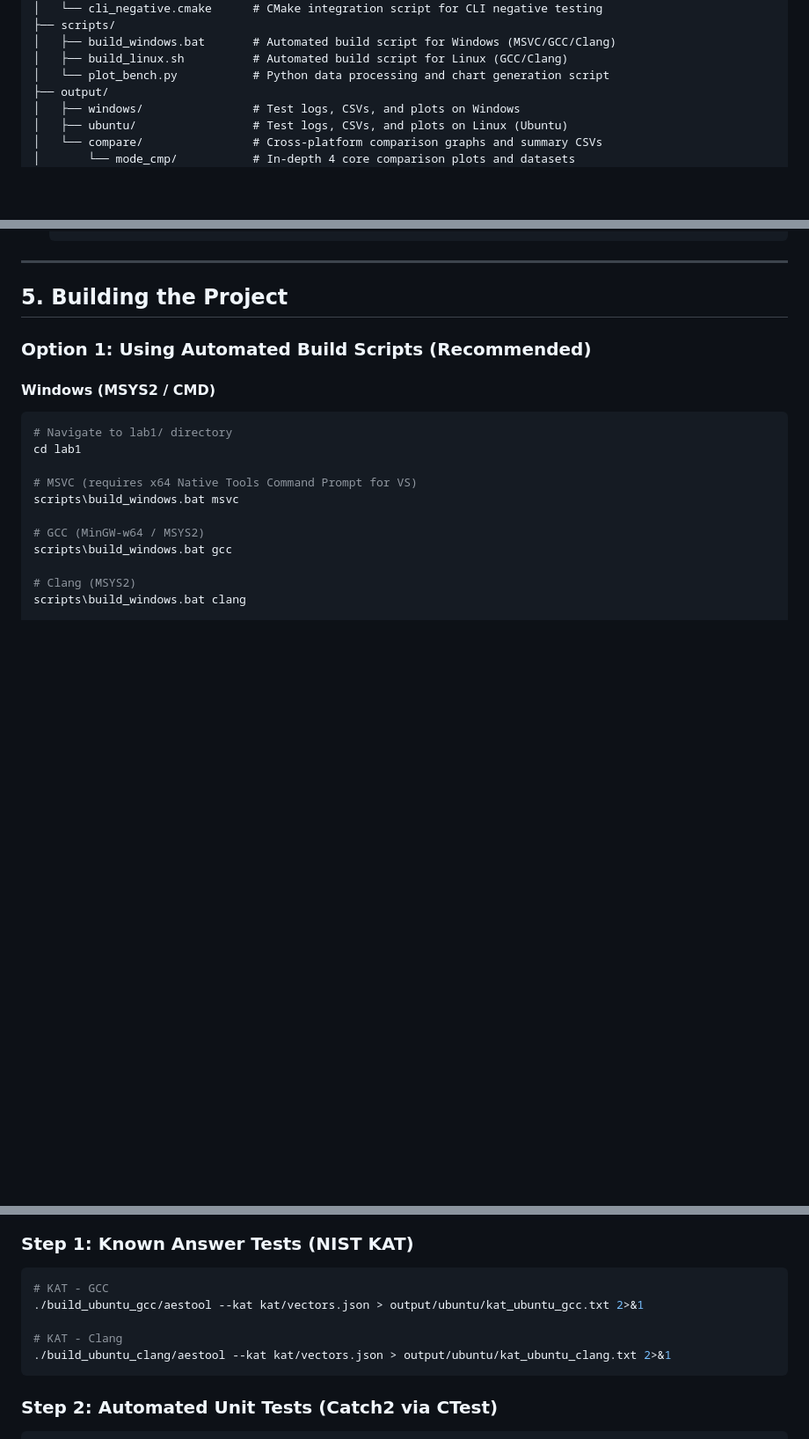
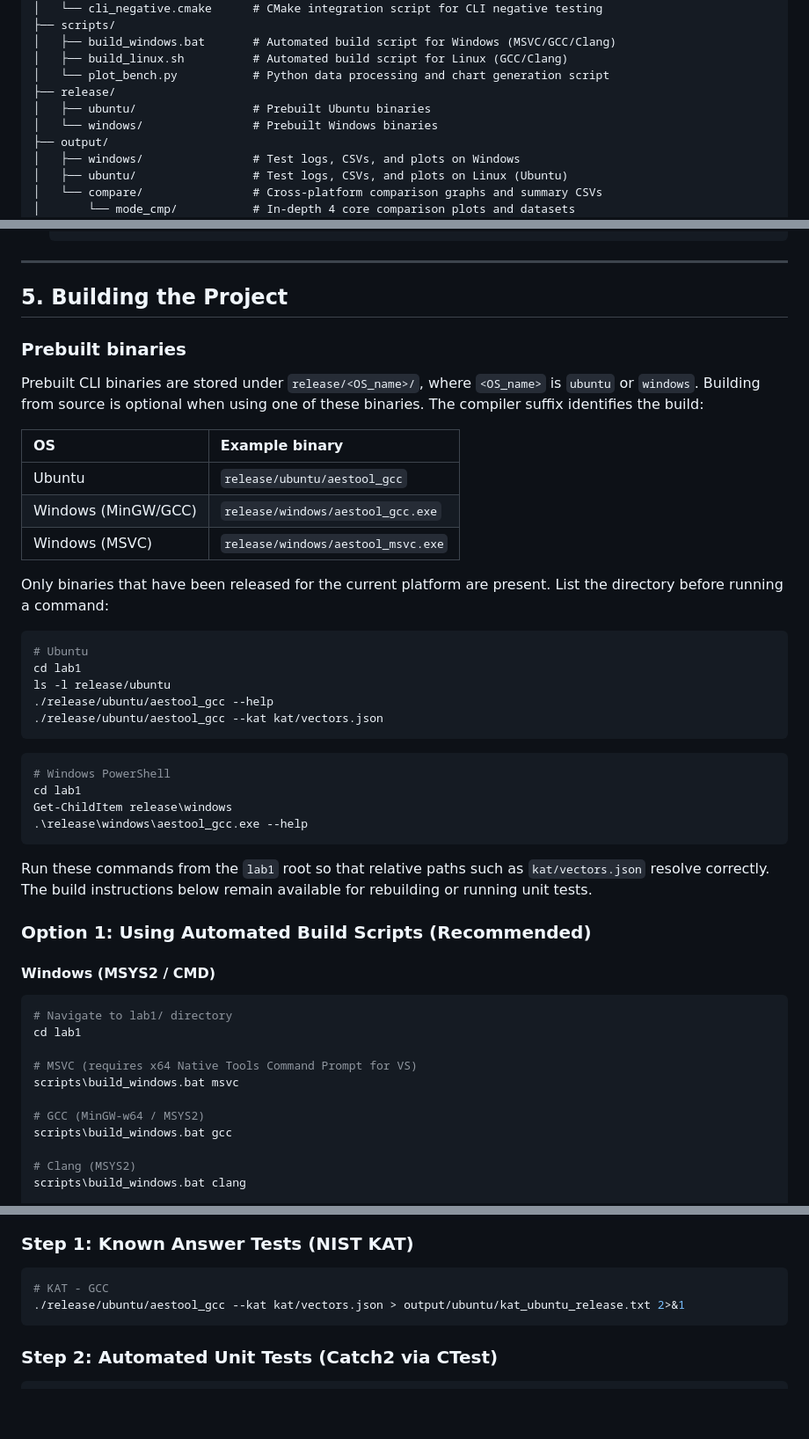
Before and after one commit to UITxWoodyNguyen/crypto-labs, a Markdown page: lab1/README.md, 3 parts joined by grey strips. Shown at 88% size. GitHub-like rendering; blank space fills up the shorter version.

````diff
--- a/lab1/README.md
+++ b/lab1/README.md
@@ -53,6 +53,9 @@ lab1/
 │   ├── build_windows.bat       # Automated build script for Windows (MSVC/GCC/Clang)
 │   ├── build_linux.sh          # Automated build script for Linux (GCC/Clang)
 │   └── plot_bench.py           # Python data processing and chart generation script
+├── release/
+│   ├── ubuntu/                 # Prebuilt Ubuntu binaries
+│   └── windows/                # Prebuilt Windows binaries
 ├── output/
 │   ├── windows/                # Test logs, CSVs, and plots on Windows
 │   ├── ubuntu/                 # Test logs, CSVs, and plots on Linux (Ubuntu)
@@ -95,6 +98,40 @@ lab1/
 ---
 
 ## 5. Building the Project
+
+### Prebuilt binaries
+
+Prebuilt CLI binaries are stored under `release/<OS_name>/`, where
+`<OS_name>` is `ubuntu` or `windows`. Building from source is optional when
+using one of these binaries. The compiler suffix identifies the build:
+
+| OS | Example binary |
+| :--- | :--- |
+| Ubuntu | `release/ubuntu/aestool_gcc` |
+| Windows (MinGW/GCC) | `release/windows/aestool_gcc.exe` |
+| Windows (MSVC) | `release/windows/aestool_msvc.exe` |
+
+Only binaries that have been released for the current platform are present.
+List the directory before running a command:
+
+```bash
+# Ubuntu
+cd lab1
+ls -l release/ubuntu
+./release/ubuntu/aestool_gcc --help
+./release/ubuntu/aestool_gcc --kat kat/vectors.json
+```
+
+```powershell
+# Windows PowerShell
+cd lab1
+Get-ChildItem release\windows
+.\release\windows\aestool_gcc.exe --help
+```
+
+Run these commands from the `lab1` root so that relative paths such as
+`kat/vectors.json` resolve correctly. The build instructions below remain
+available for rebuilding or running unit tests.
 
 ### Option 1: Using Automated Build Scripts (Recommended)
 
@@ -319,10 +356,7 @@ mkdir -p output/ubuntu/benchmarks
 ### Step 1: Known Answer Tests (NIST KAT)
 ```bash
 # KAT - GCC
-./build_ubuntu_gcc/aestool --kat kat/vectors.json > output/ubuntu/kat_ubuntu_gcc.txt 2>&1
-
-# KAT - Clang
-./build_ubuntu_clang/aestool --kat kat/vectors.json > output/ubuntu/kat_ubuntu_clang.txt 2>&1
+./release/ubuntu/aestool_gcc --kat kat/vectors.json > output/ubuntu/kat_ubuntu_release.txt 2>&1
 ```
 
 ### Step 2: Automated Unit Tests (Catch2 via CTest)
````
Also changed, not shown: other parts of lab1/README.md (+17 -18 lines), lab2/README.md (+57 -8 lines).
